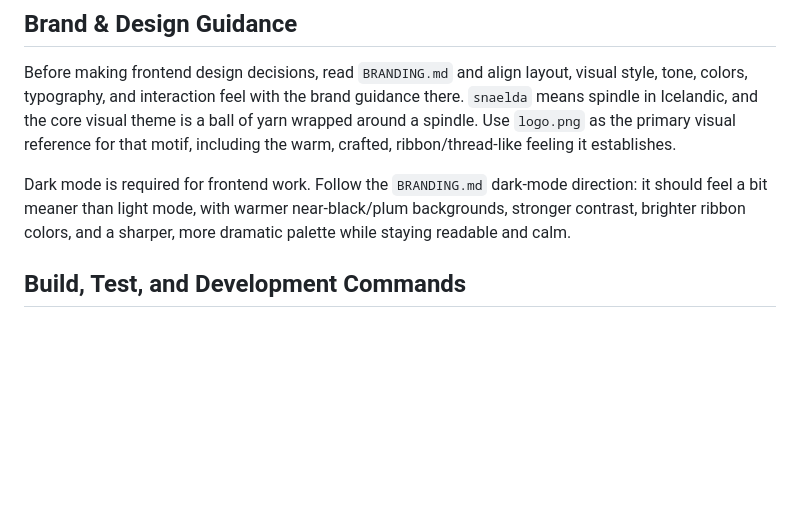
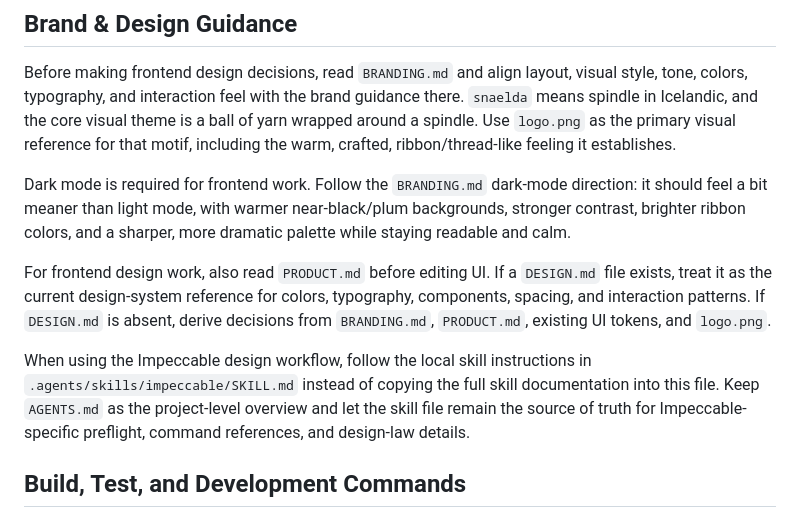
Before and after one commit to MattiSig/snaelda, a Markdown page: AGENTS.md, the part around the change. GitHub-like rendering; blank space fills up the shorter version.

Commit message:
Document frontend design workflow

```diff
--- a/AGENTS.md
+++ b/AGENTS.md
@@ -11,6 +11,10 @@ The web app lives in `apps/web`. Routes are file-based under `apps/web/src/route
 Before making frontend design decisions, read `BRANDING.md` and align layout, visual style, tone, colors, typography, and interaction feel with the brand guidance there. `snaelda` means spindle in Icelandic, and the core visual theme is a ball of yarn wrapped around a spindle. Use `logo.png` as the primary visual reference for that motif, including the warm, crafted, ribbon/thread-like feeling it establishes.
 
 Dark mode is required for frontend work. Follow the `BRANDING.md` dark-mode direction: it should feel a bit meaner than light mode, with warmer near-black/plum backgrounds, stronger contrast, brighter ribbon colors, and a sharper, more dramatic palette while staying readable and calm.
+
+For frontend design work, also read `PRODUCT.md` before editing UI. If a `DESIGN.md` file exists, treat it as the current design-system reference for colors, typography, components, spacing, and interaction patterns. If `DESIGN.md` is absent, derive decisions from `BRANDING.md`, `PRODUCT.md`, existing UI tokens, and `logo.png`.
+
+When using the Impeccable design workflow, follow the local skill instructions in `.agents/skills/impeccable/SKILL.md` instead of copying the full skill documentation into this file. Keep `AGENTS.md` as the project-level overview and let the skill file remain the source of truth for Impeccable-specific preflight, command references, and design-law details.
 
 ## Build, Test, and Development Commands
 
```
